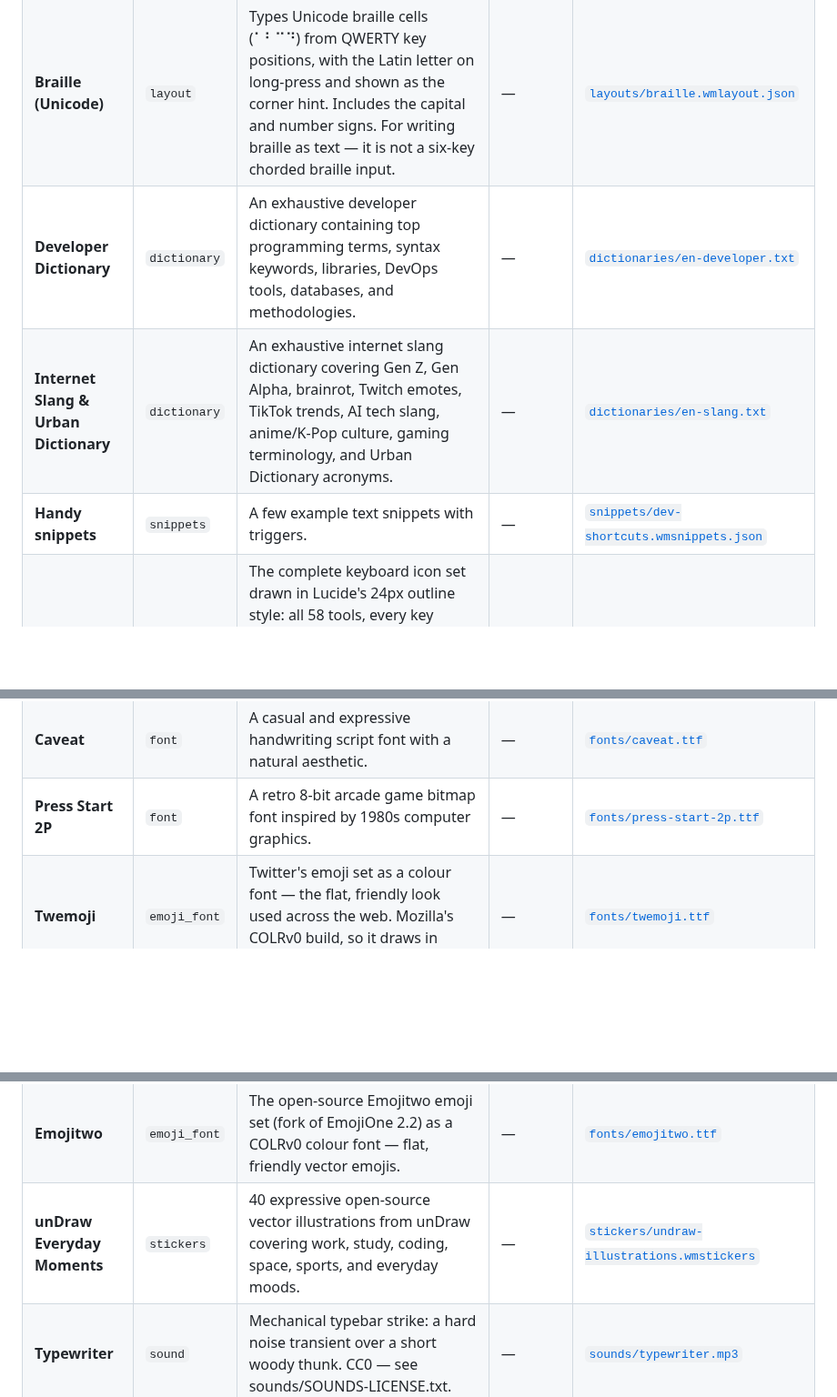
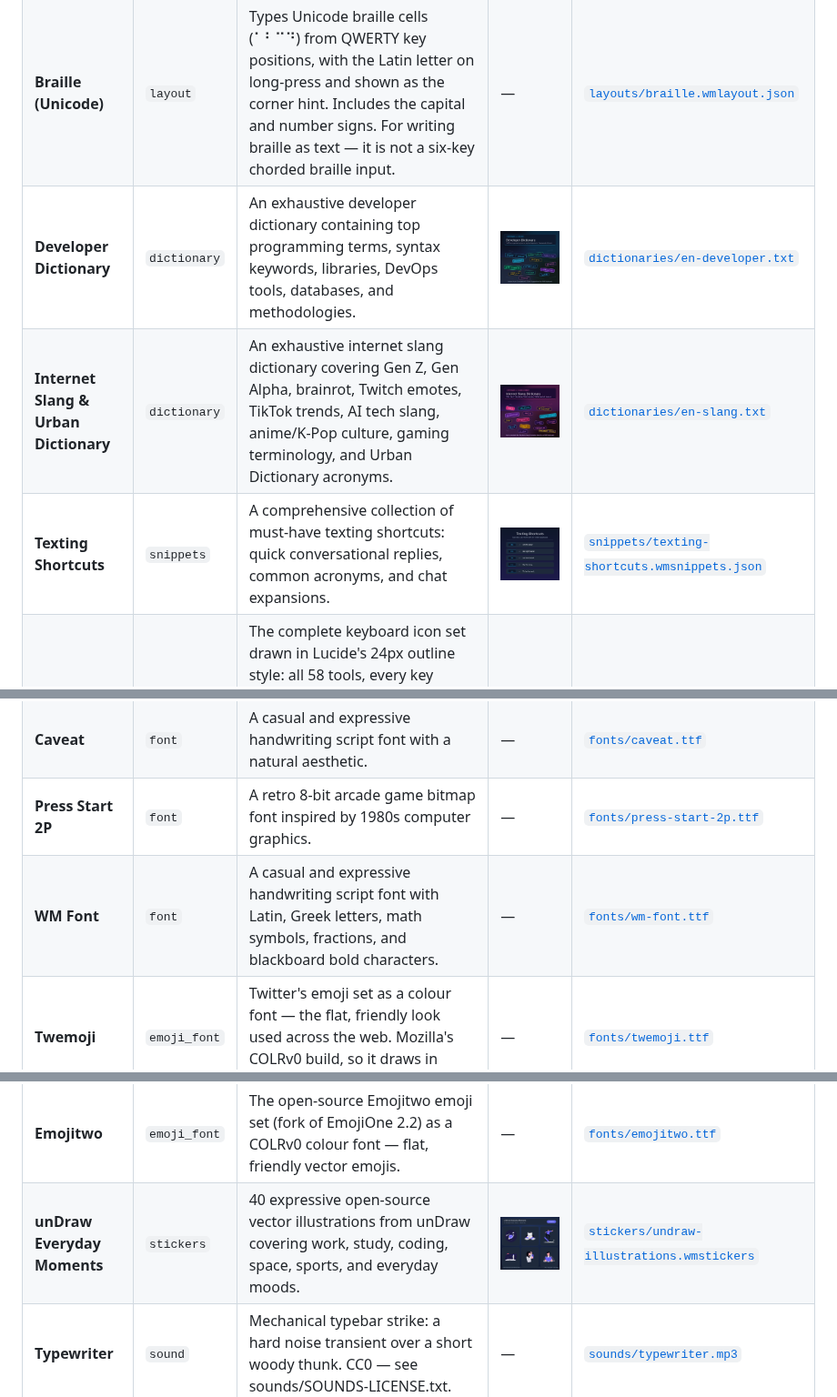
Before and after one commit to wasi-master/wmkeyboard-addon-repository, a Markdown page: README.md, 3 parts joined by grey strips. Shown at 91% size. GitHub-like rendering; pictures changed too: previews/en-developer.png (added), previews/en-slang.png (added), previews/texting-shortcuts.png (added); blank space fills up the shorter version.

Commit message:
feat: new previews and snippets

```diff
--- a/README.md
+++ b/README.md
@@ -15,9 +15,9 @@ To add this repository in **WM Keyboard**, open **Settings → Addons → Add re
 |---|---|---|---|---|
 | **Midnight** | `theme` | Deep navy dark theme with a soft blue gradient, squircle keys and a matching toolbar. | <img src="previews/midnight.png" width="120" alt="Midnight Preview" /> | [`themes/midnight.wmtheme.json`](themes/midnight.wmtheme.json) |
 | **Braille (Unicode)** | `layout` | Types Unicode braille cells (⠁⠃⠉⠙) from QWERTY key positions, with the Latin letter on long-press and shown as the corner hint. Includes the capital and number signs. For writing braille as text — it is not a six-key chorded braille input. | — | [`layouts/braille.wmlayout.json`](layouts/braille.wmlayout.json) |
-| **Developer Dictionary** | `dictionary` | An exhaustive developer dictionary containing top programming terms, syntax keywords, libraries, DevOps tools, databases, and methodologies. | — | [`dictionaries/en-developer.txt`](dictionaries/en-developer.txt) |
-| **Internet Slang & Urban Dictionary** | `dictionary` | An exhaustive internet slang dictionary covering Gen Z, Gen Alpha, brainrot, Twitch emotes, TikTok trends, AI tech slang, anime/K-Pop culture, gaming terminology, and Urban Dictionary acronyms. | — | [`dictionaries/en-slang.txt`](dictionaries/en-slang.txt) |
-| **Handy snippets** | `snippets` | A few example text snippets with triggers. | — | [`snippets/dev-shortcuts.wmsnippets.json`](snippets/dev-shortcuts.wmsnippets.json) |
+| **Developer Dictionary** | `dictionary` | An exhaustive developer dictionary containing top programming terms, syntax keywords, libraries, DevOps tools, databases, and methodologies. | <img src="previews/en-developer.png" width="120" alt="Developer Dictionary Preview" /> | [`dictionaries/en-developer.txt`](dictionaries/en-developer.txt) |
+| **Internet Slang & Urban Dictionary** | `dictionary` | An exhaustive internet slang dictionary covering Gen Z, Gen Alpha, brainrot, Twitch emotes, TikTok trends, AI tech slang, anime/K-Pop culture, gaming terminology, and Urban Dictionary acronyms. | <img src="previews/en-slang.png" width="120" alt="Internet Slang & Urban Dictionary Preview" /> | [`dictionaries/en-slang.txt`](dictionaries/en-slang.txt) |
+| **Texting Shortcuts** | `snippets` | A comprehensive collection of must-have texting shortcuts: quick conversational replies, common acronyms, and chat expansions. | <img src="previews/texting-shortcuts.png" width="120" alt="Texting Shortcuts Preview" /> | [`snippets/texting-shortcuts.wmsnippets.json`](snippets/texting-shortcuts.wmsnippets.json) |
 | **Lucide** | `icon_pack` | The complete keyboard icon set drawn in Lucide's 24px outline style: all 58 tools, every key glyph, the toolbar chrome and the emoji category tabs. Stroke-only and uncoloured, so it follows your theme and the per-tool accent colours. ISC licensed — see icons/LUCIDE-LICENSE.txt. | <img src="previews/lucide.png" width="120" alt="Lucide Preview" /> | [`icons/lucide.wmicons`](icons/lucide.wmicons) |
 | **Bootstrap Icons** | `icon_pack` | The complete keyboard icon set drawn in Bootstrap Icons style: all 58 tools, every key glyph, the toolbar chrome and the emoji category tabs. Uncoloured fill/stroke SVG icons that follow your theme and per-tool accent colours. MIT licensed — see icons/BOOTSTRAP-LICENSE.txt. | — | [`icons/bootstrap-icons.wmicons`](icons/bootstrap-icons.wmicons) |
 | **Boxicons** | `icon_pack` | The complete keyboard icon set drawn in Boxicons' 24px clean vector style: all 58 tools, every key glyph, the toolbar chrome and the emoji category tabs. Uncoloured and adaptive, so it follows your theme and per-tool accent colours. MIT licensed — see icons/BOXICONS-LICENSE.txt. | — | [`icons/boxicons.wmicons`](icons/boxicons.wmicons) |
@@ -26,10 +26,11 @@ To add this repository in **WM Keyboard**, open **Settings → Addons → Add re
 | **JetBrains Mono** | `font` | A monospaced font family created for developers and code editing. | — | [`fonts/jetbrains-mono.ttf`](fonts/jetbrains-mono.ttf) |
 | **Caveat** | `font` | A casual and expressive handwriting script font with a natural aesthetic. | — | [`fonts/caveat.ttf`](fonts/caveat.ttf) |
 | **Press Start 2P** | `font` | A retro 8-bit arcade game bitmap font inspired by 1980s computer graphics. | — | [`fonts/press-start-2p.ttf`](fonts/press-start-2p.ttf) |
+| **WM Font** | `font` | A casual and expressive handwriting script font with Latin, Greek letters, math symbols, fractions, and blackboard bold characters. | — | [`fonts/wm-font.ttf`](fonts/wm-font.ttf) |
 | **Twemoji** | `emoji_font` | Twitter's emoji set as a colour font — the flat, friendly look used across the web. Mozilla's COLRv0 build, so it draws in colour on Android 8 and newer. | — | [`fonts/twemoji.ttf`](fonts/twemoji.ttf) |
 | **OpenMoji Color** | `emoji_font` | The full-colour open-source OpenMoji set with hand-crafted illustrations, distinct outlines and vibrant palette. | — | [`fonts/openmoji-color.ttf`](fonts/openmoji-color.ttf) |
 | **Emojitwo** | `emoji_font` | The open-source Emojitwo emoji set (fork of EmojiOne 2.2) as a COLRv0 colour font — flat, friendly vector emojis. | — | [`fonts/emojitwo.ttf`](fonts/emojitwo.ttf) |
-| **unDraw Everyday Moments** | `stickers` | 40 expressive open-source vector illustrations from unDraw covering work, study, coding, space, sports, and everyday moods. | — | [`stickers/undraw-illustrations.wmstickers`](stickers/undraw-illustrations.wmstickers) |
+| **unDraw Everyday Moments** | `stickers` | 40 expressive open-source vector illustrations from unDraw covering work, study, coding, space, sports, and everyday moods. | <img src="previews/undraw-illustrations.png" width="120" alt="unDraw Everyday Moments Preview" /> | [`stickers/undraw-illustrations.wmstickers`](stickers/undraw-illustrations.wmstickers) |
 | **Typewriter** | `sound` | Mechanical typebar strike: a hard noise transient over a short woody thunk. CC0 — see sounds/SOUNDS-LICENSE.txt. | — | [`sounds/typewriter.mp3`](sounds/typewriter.mp3) |
 | **Marimba** | `sound` | Soft wooden mallet: a warm fundamental with its ringing fourth harmonic. CC0 — see sounds/SOUNDS-LICENSE.txt. | — | [`sounds/marimba.mp3`](sounds/marimba.mp3) |
 | **Droplet** | `sound` | Water drop: a fast upward pitch bend, no transient at all. CC0 — see sounds/SOUNDS-LICENSE.txt. | — | [`sounds/droplet.mp3`](sounds/droplet.mp3) |
```
Also changed, not shown: other parts of README.md (+5 -1 lines), 9 other files.
